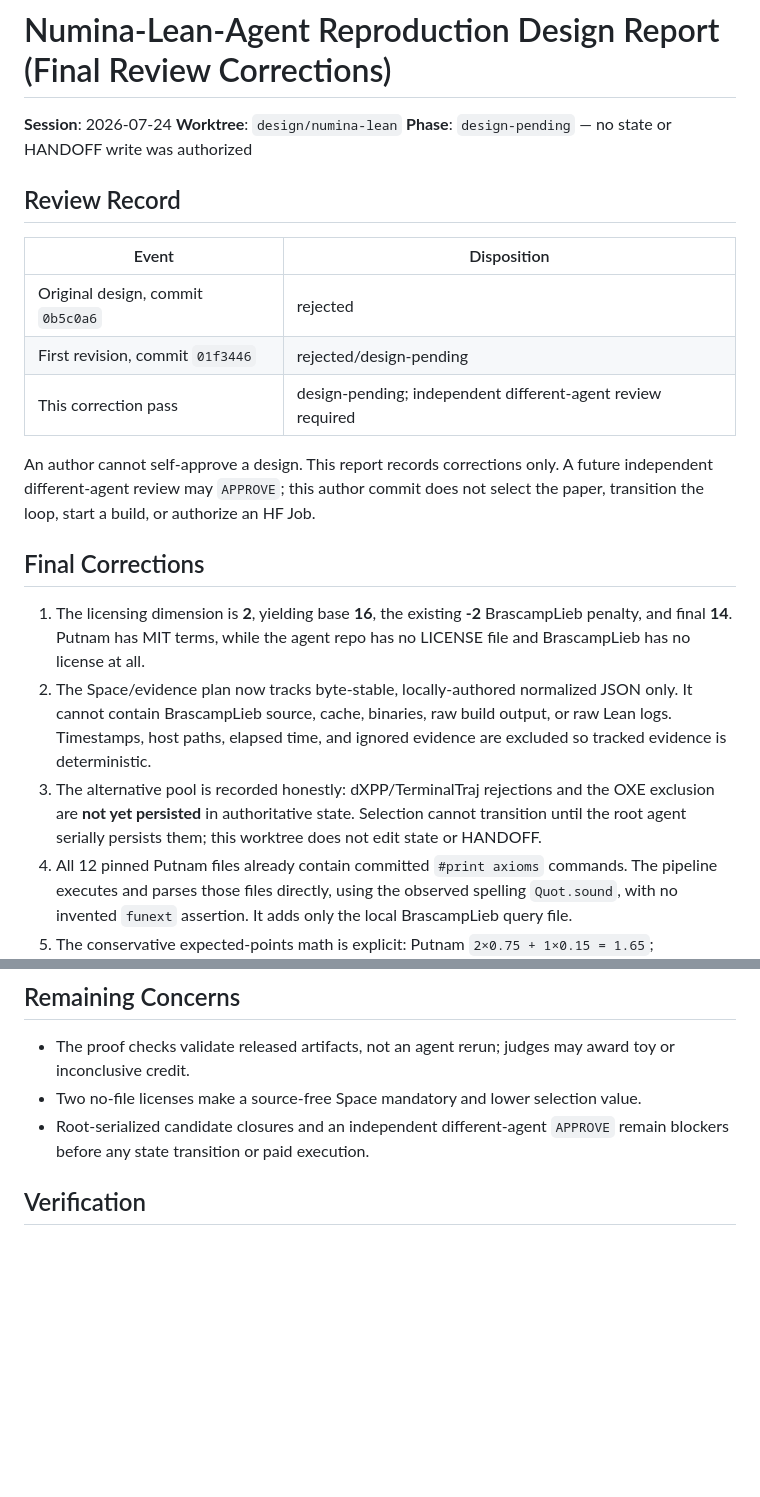
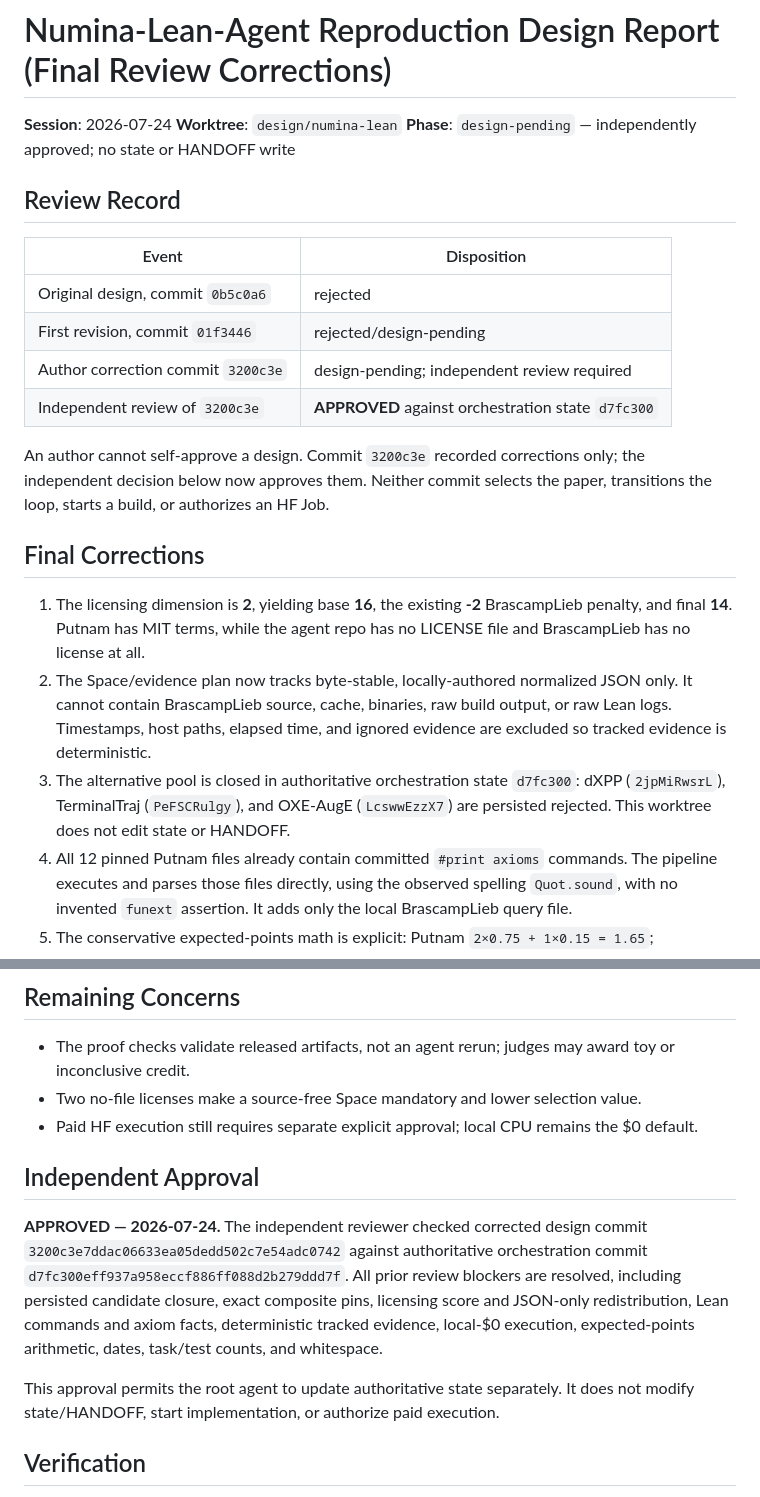
Before and after one commit to will-rice/icml-2026-reproductions, a Markdown page: .superpowers/sdd/numina-design-report.md, 2 parts joined by grey strips. Rendered like a GitHub page; blank space fills up the shorter version.

Commit message:
docs(numina-lean-agent): approve reproduction design

```diff
--- a/.superpowers/sdd/numina-design-report.md
+++ b/.superpowers/sdd/numina-design-report.md
@@ -2,7 +2,7 @@
 
 **Session**: 2026-07-24
 **Worktree**: `design/numina-lean`
-**Phase**: `design-pending` — no state or HANDOFF write was authorized
+**Phase**: `design-pending` — independently approved; no state or HANDOFF write
 
 ## Review Record
 
@@ -10,11 +10,12 @@
 |---|---|
 | Original design, commit `0b5c0a6` | rejected |
 | First revision, commit `01f3446` | rejected/design-pending |
-| This correction pass | design-pending; independent different-agent review required |
+| Author correction commit `3200c3e` | design-pending; independent review required |
+| Independent review of `3200c3e` | **APPROVED** against orchestration state `d7fc300` |
 
-An author cannot self-approve a design. This report records corrections only. A
-future independent different-agent review may `APPROVE`; this author commit does
-not select the paper, transition the loop, start a build, or authorize an HF Job.
+An author cannot self-approve a design. Commit `3200c3e` recorded corrections only;
+the independent decision below now approves them. Neither commit selects the paper,
+transitions the loop, starts a build, or authorizes an HF Job.
 
 ## Final Corrections
 
@@ -25,10 +26,9 @@ not select the paper, transition the loop, start a build, or authorize an HF Job
    only. It cannot contain BrascampLieb source, cache, binaries, raw build output,
    or raw Lean logs. Timestamps, host paths, elapsed time, and ignored evidence are
    excluded so tracked evidence is deterministic.
-3. The alternative pool is recorded honestly: dXPP/TerminalTraj rejections and the
-   OXE exclusion are **not yet persisted** in authoritative state. Selection cannot
-   transition until the root agent serially persists them; this worktree does not
-   edit state or HANDOFF.
+3. The alternative pool is closed in authoritative orchestration state `d7fc300`:
+   dXPP (`2jpMiRwsrL`), TerminalTraj (`PeFSCRulgy`), and OXE-AugE (`LcswwEzzX7`)
+   are persisted rejected. This worktree does not edit state or HANDOFF.
 4. All 12 pinned Putnam files already contain committed `#print axioms` commands.
    The pipeline executes and parses those files directly, using the observed spelling
    `Quot.sound`, with no invented `funext` assertion. It adds only the local
@@ -72,8 +72,21 @@ JSON summaries described in the design.
 - The proof checks validate released artifacts, not an agent rerun; judges may award
   toy or inconclusive credit.
 - Two no-file licenses make a source-free Space mandatory and lower selection value.
-- Root-serialized candidate closures and an independent different-agent `APPROVE`
-  remain blockers before any state transition or paid execution.
+- Paid HF execution still requires separate explicit approval; local CPU remains the
+  $0 default.
+
+## Independent Approval
+
+**APPROVED — 2026-07-24.** The independent reviewer checked corrected design commit
+`3200c3e7ddac06633ea05dedd502c7e54adc0742` against authoritative orchestration
+commit `d7fc300eff937a958eccf886ff088d2b279ddd7f`. All prior review blockers are
+resolved, including persisted candidate closure, exact composite pins, licensing
+score and JSON-only redistribution, Lean commands and axiom facts, deterministic
+tracked evidence, local-$0 execution, expected-points arithmetic, dates, task/test
+counts, and whitespace.
+
+This approval permits the root agent to update authoritative state separately. It
+does not modify state/HANDOFF, start implementation, or authorize paid execution.
 
 ## Verification
 
```
Also changed, not shown: 1 other file.
